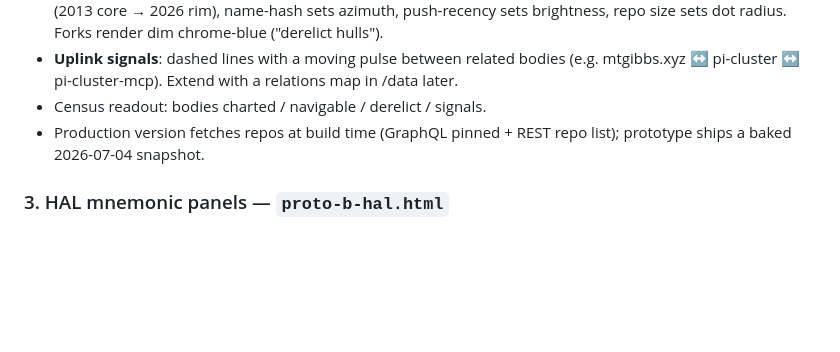
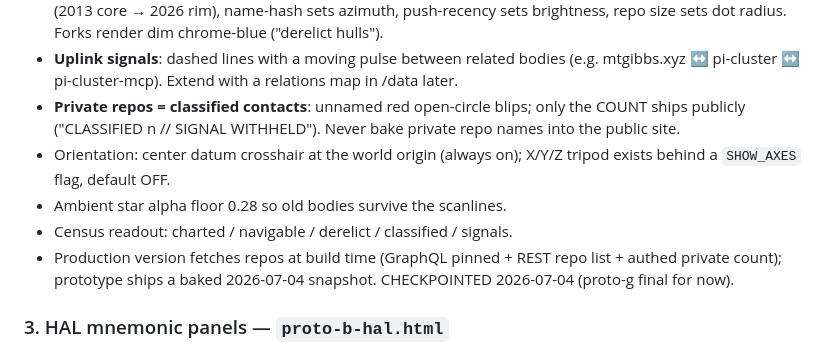
Before and after one commit to mtgibbs/mtgibbs.xyz, a Markdown page: DESIGN.md, the part around the change. Rendered like a GitHub page; blank space fills up the shorter version.

Commit message:
docs: DESIGN.md — starfield checkpoint (classified contacts, datum, SHOW_AXES)
Co-Authored-By: Claude Fable 5 <noreply@anthropic.com>

```diff
--- a/DESIGN.md
+++ b/DESIGN.md
@@ -53,9 +53,16 @@ Canvas star chart of the WHOLE GitHub account as bodies in 3D space
 - **Uplink signals**: dashed lines with a moving pulse between related
   bodies (e.g. mtgibbs.xyz ↔ pi-cluster ↔ pi-cluster-mcp). Extend with a
   relations map in /data later.
-- Census readout: bodies charted / navigable / derelict / signals.
+- **Private repos = classified contacts**: unnamed red open-circle
+  blips; only the COUNT ships publicly ("CLASSIFIED n // SIGNAL
+  WITHHELD"). Never bake private repo names into the public site.
+- Orientation: center datum crosshair at the world origin (always on);
+  X/Y/Z tripod exists behind a `SHOW_AXES` flag, default OFF.
+- Ambient star alpha floor 0.28 so old bodies survive the scanlines.
+- Census readout: charted / navigable / derelict / classified / signals.
 - Production version fetches repos at build time (GraphQL pinned +
-  REST repo list); prototype ships a baked 2026-07-04 snapshot.
+  REST repo list + authed private count); prototype ships a baked
+  2026-07-04 snapshot. CHECKPOINTED 2026-07-04 (proto-g final for now).
 
 ### 3. HAL mnemonic panels — `proto-b-hal.html`
 Section/panel grammar: framed displays on a strict grid, each owned by a
```
